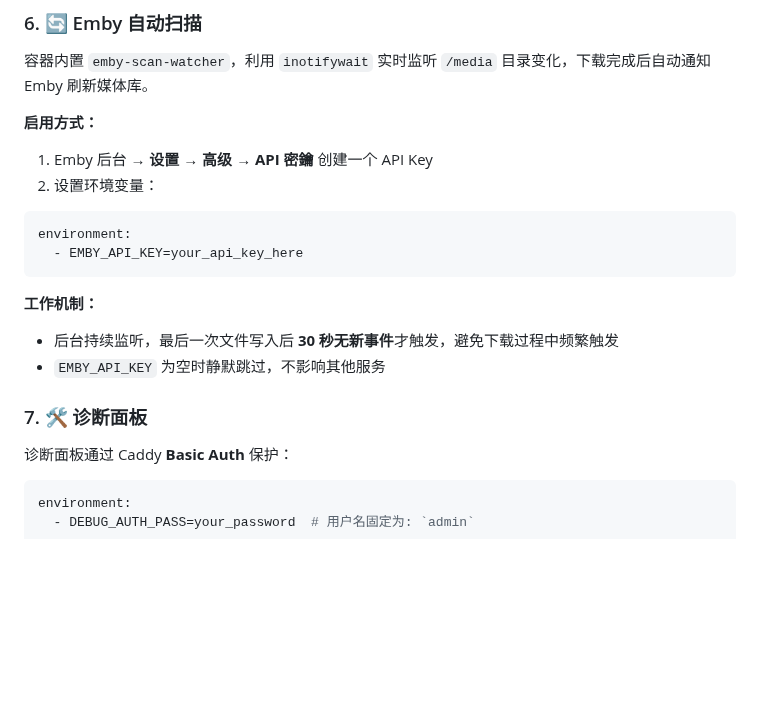
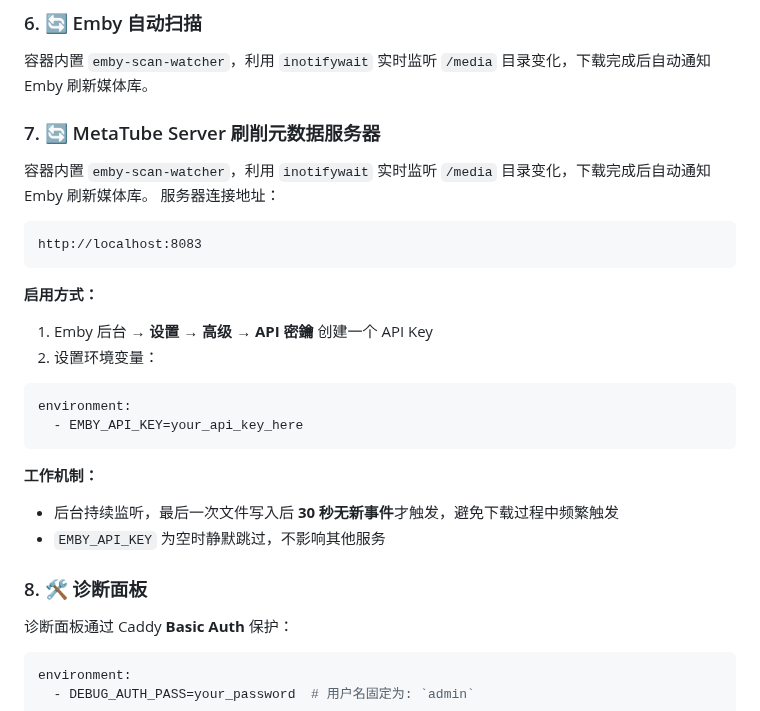
Before and after one commit to workerspages/metube-alist-emby, a Markdown page: README.md, the part around the change. Rendered like a GitHub page; blank space fills up the shorter version.

````diff
--- a/README.md
+++ b/README.md
@@ -189,6 +189,14 @@ http://localhost:8080/rclone/
 
 容器内置 `emby-scan-watcher`，利用 `inotifywait` 实时监听 `/media` 目录变化，下载完成后自动通知 Emby 刷新媒体库。
 
+### 7. 🔄  MetaTube Server 刷削元数据服务器
+
+容器内置 `emby-scan-watcher`，利用 `inotifywait` 实时监听 `/media` 目录变化，下载完成后自动通知 Emby 刷新媒体库。
+服务器连接地址：
+```
+http://localhost:8083
+```
+
 **启用方式：**
 1. Emby 后台 → **设置 → 高级 → API 密鑰** 创建一个 API Key
 2. 设置环境变量：
@@ -202,7 +210,7 @@ environment:
 - 后台持续监听，最后一次文件写入后 **30 秒无新事件**才触发，避免下载过程中频繁触发
 - `EMBY_API_KEY` 为空时静默跳过，不影响其他服务
 
-### 7. 🛠️ 诊断面板
+### 8. 🛠️ 诊断面板
 
 诊断面板通过 Caddy **Basic Auth** 保护：
 
````
